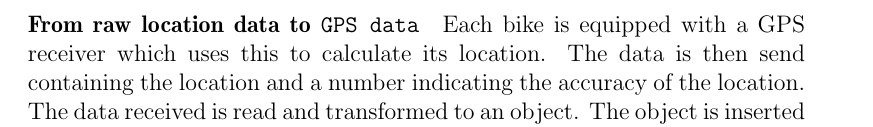
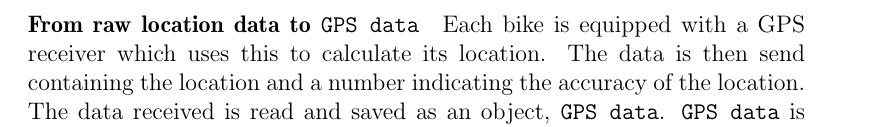
Before and after one commit to sw701e14/report, a LaTeX thesis (main.tex, which reads content/dataflowdiagram.tex): part of page 35 of 44, cut so that both start at the same text. Compiled offline with pdfLaTeX; a LaTeX package or settings file that is missing is left out.

Commit message:
rephraseed two sentences

```diff
--- a/content/dataflowdiagram.tex
+++ b/content/dataflowdiagram.tex
@@ -16,5 +16,5 @@ The database is explained \cref{} \bruno{ref når det er skrevet.}
 \paragraph{From raw location data to \texttt{GPS data}}
 Each bike is equipped with a GPS receiver which uses this to calculate its location.
 The data is then send containing the location and a number indicating the accuracy of the location.
-The data received is read and transformed to an object.
-The object is inserted into the database.
+The data received is read and saved as an object, \texttt{GPS data}.
+\texttt{GPS data} is inserted into the database.
```
Also changed, not shown: content/dataflowdiagram.tex (3 more changed lines).
